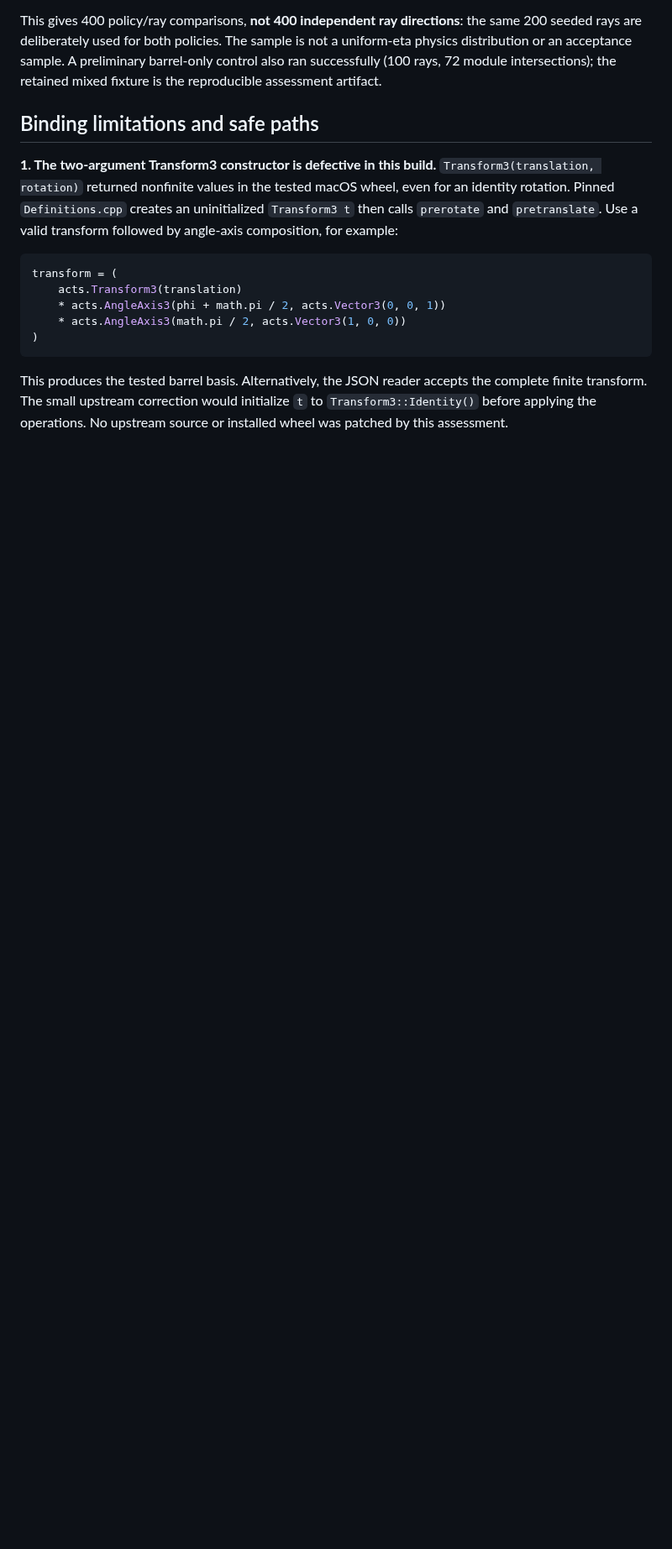
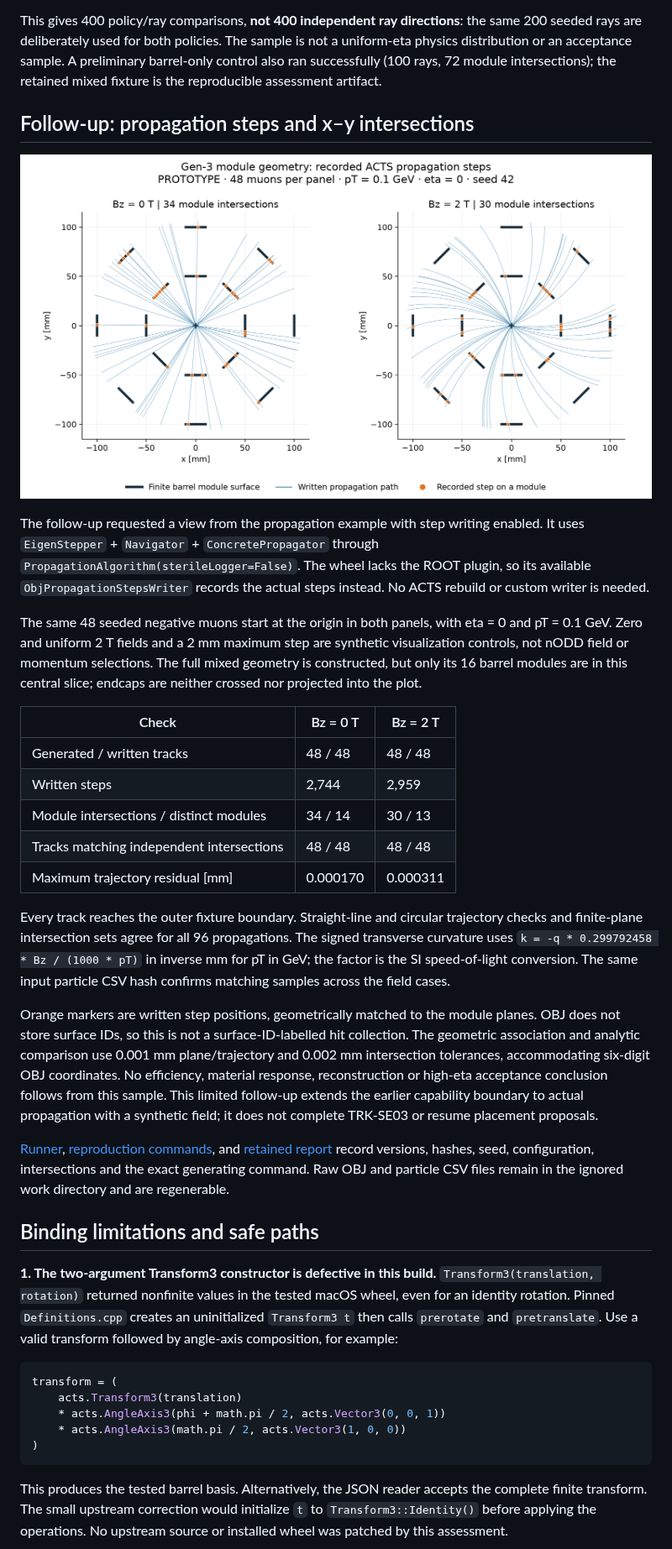
Before and after one commit to asalzburger/nodd, a Markdown page: docs/validation/TRK-SE03-pyacts-bindings.md, the part around one of its changes. Shown at 84% size. GitHub-like rendering; pictures changed too: docs/validation/figures/TRK-SE03-propagation-xy.png (added); blank space fills up the shorter version.

```diff
--- a/docs/validation/TRK-SE03-pyacts-bindings.md
+++ b/docs/validation/TRK-SE03-pyacts-bindings.md
@@ -83,6 +84,52 @@ the same 200 seeded rays are deliberately used for both policies. The sample is
 not a uniform-eta physics distribution or an acceptance sample. A preliminary
 barrel-only control also ran successfully (100 rays, 72 module intersections);
 the retained mixed fixture is the reproducible assessment artifact.
+
+## Follow-up: propagation steps and x–y intersections
+
+![Recorded propagation paths and steps on barrel module planes](figures/TRK-SE03-propagation-xy.png)
+
+The follow-up requested a view from the propagation example with step writing
+enabled. It uses `EigenStepper` + `Navigator` + `ConcretePropagator` through
+`PropagationAlgorithm(sterileLogger=False)`. The wheel lacks the ROOT plugin,
+so its available `ObjPropagationStepsWriter` records the actual steps instead.
+No ACTS rebuild or custom writer is needed.
+
+The same 48 seeded negative muons start at the origin in both panels, with
+eta = 0 and pT = 0.1 GeV. Zero and uniform 2 T fields and a 2 mm maximum step
+are synthetic visualization controls, not nODD field or momentum selections.
+The full mixed geometry is constructed, but only its 16 barrel modules are
+in this central slice; endcaps are neither crossed nor projected into the plot.
+
+| Check | Bz = 0 T | Bz = 2 T |
+| --- | --- | --- |
+| Generated / written tracks | 48 / 48 | 48 / 48 |
+| Written steps | 2,744 | 2,959 |
+| Module intersections / distinct modules | 34 / 14 | 30 / 13 |
+| Tracks matching independent intersections | 48 / 48 | 48 / 48 |
+| Maximum trajectory residual [mm] | 0.000170 | 0.000311 |
+
+Every track reaches the outer fixture boundary. Straight-line and circular
+trajectory checks and finite-plane intersection sets agree for all 96
+propagations. The signed transverse curvature uses
+`k = -q * 0.299792458 * Bz / (1000 * pT)` in inverse mm for pT in GeV;
+the factor is the SI speed-of-light conversion. The same input particle CSV
+hash confirms matching samples across the field cases.
+
+Orange markers are written step positions, geometrically matched to the module
+planes. OBJ does not store surface IDs, so this is not a surface-ID-labelled
+hit collection. The geometric association and analytic comparison use 0.001 mm
+plane/trajectory and 0.002 mm intersection tolerances, accommodating six-digit
+OBJ coordinates. No efficiency, material response, reconstruction or high-eta
+acceptance conclusion follows from this sample. This limited follow-up extends
+the earlier capability boundary to actual propagation with a synthetic field;
+it does not complete TRK-SE03 or resume placement proposals.
+
+[Runner](../../tools/acts_binding_probe/propagation_view.py),
+[reproduction commands](../../tools/acts_binding_probe/README.md#propagation-step-view),
+and [retained report](TRK-SE03-propagation.json) record versions, hashes, seed,
+configuration, intersections and the exact generating command. Raw OBJ and
+particle CSV files remain in the ignored work directory and are regenerable.
 
 ## Binding limitations and safe paths
 
```
Also changed, not shown: other parts of docs/validation/TRK-SE03-pyacts-bindings.md (+8 -2 lines), logs/codex/SESSION-2026-09-21-pyacts-propagation-pr.md (added, +56 -0 lines), tools/acts_binding_probe/README.md (+29 -0 lines), 6 other files.
